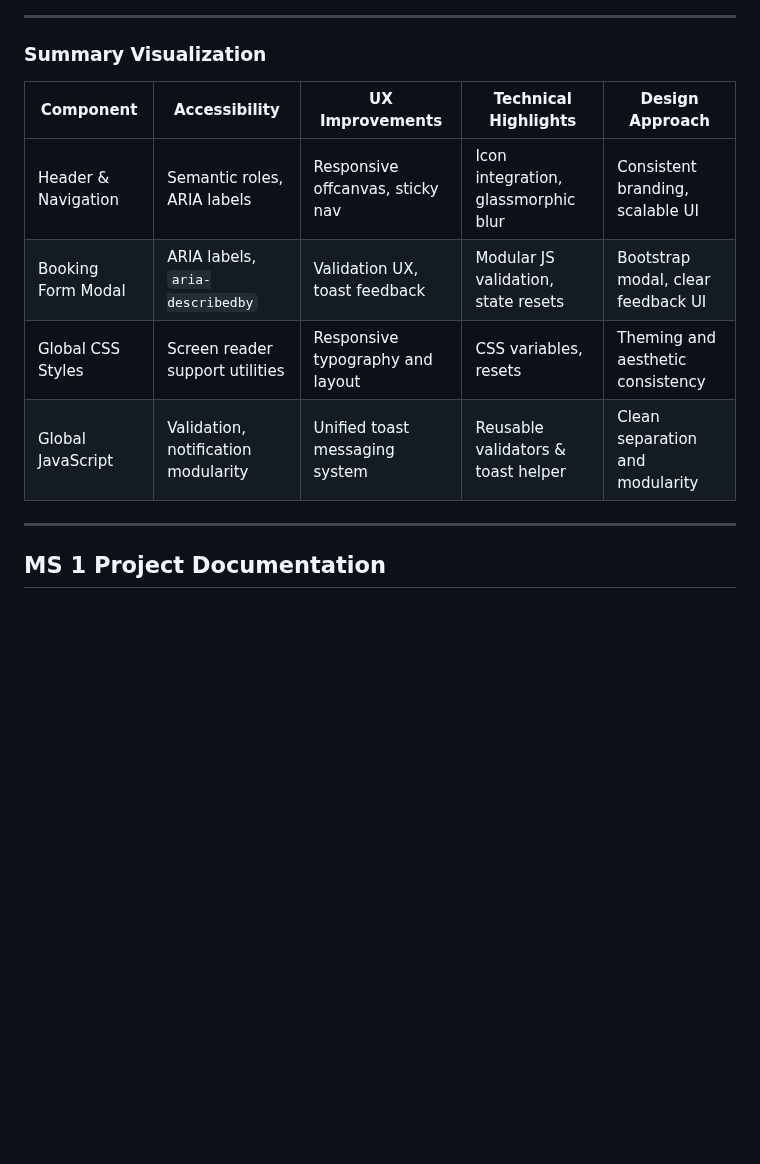
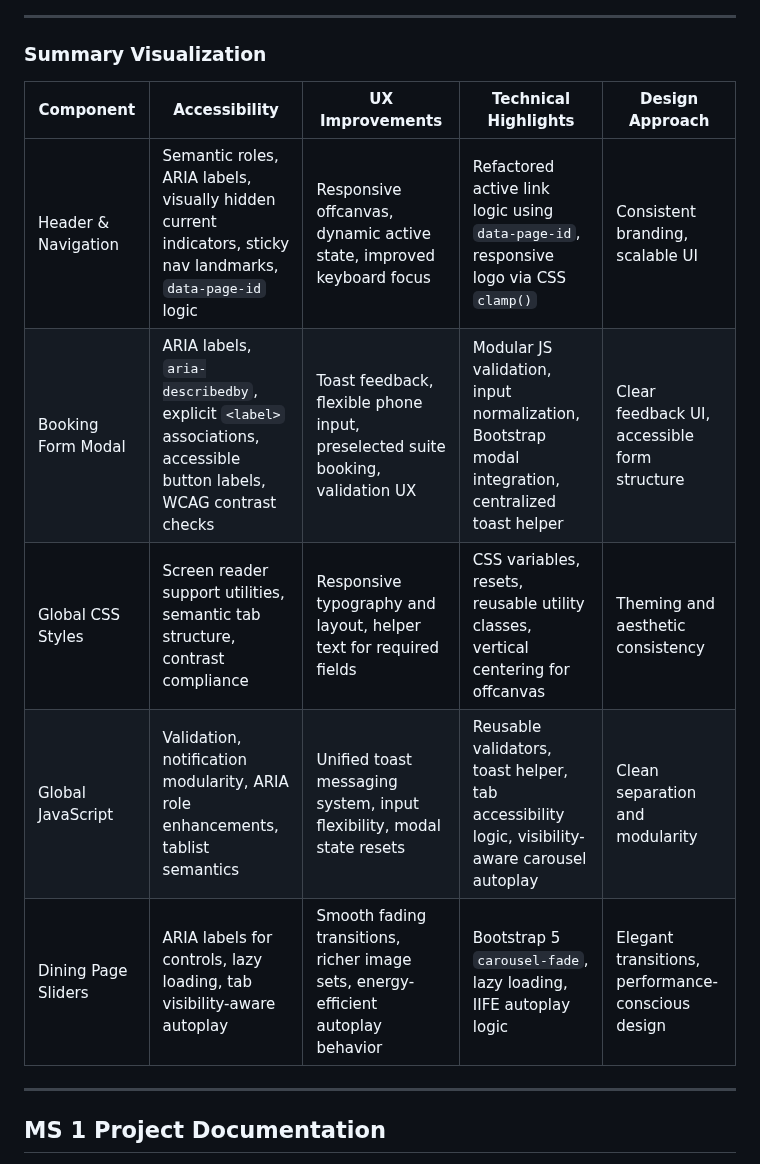
Before and after one commit to Gracielleee/WebSysTech_H3101_Group-15, a Markdown page: README.md, the part around one of its changes. Rendered like a GitHub page; blank space fills up the shorter version.

```diff
--- a/README.md
+++ b/README.md
@@ -81,12 +91,13 @@ This section documents the design and implementation details for the core reusab
 
 ### Summary Visualization
 
-| Component           | Accessibility                       | UX Improvements                  | Technical Highlights                | Design Approach                    |
-| ------------------- | ----------------------------------- | -------------------------------- | ----------------------------------- | ---------------------------------- |
-| Header & Navigation | Semantic roles, ARIA labels         | Responsive offcanvas, sticky nav | Icon integration, glassmorphic blur | Consistent branding, scalable UI   |
-| Booking Form Modal  | ARIA labels, `aria-describedby`     | Validation UX, toast feedback    | Modular JS validation, state resets | Bootstrap modal, clear feedback UI |
-| Global CSS Styles   | Screen reader support utilities     | Responsive typography and layout | CSS variables, resets               | Theming and aesthetic consistency  |
-| Global JavaScript   | Validation, notification modularity | Unified toast messaging system   | Reusable validators & toast helper  | Clean separation and modularity    |
+| Component           | Accessibility                                                                                                    | UX Improvements                                                                  | Technical Highlights                                                                              | Design Approach                                   |
+| ------------------- | ---------------------------------------------------------------------------------------------------------------- | -------------------------------------------------------------------------------- | ------------------------------------------------------------------------------------------------- | ------------------------------------------------- |
+| Header & Navigation | Semantic roles, ARIA labels, visually hidden current indicators, sticky nav landmarks, `data-page-id` logic      | Responsive offcanvas, dynamic active state, improved keyboard focus              | Refactored active link logic using `data-page-id`, responsive logo via CSS `clamp()`              | Consistent branding, scalable UI                  |
+| Booking Form Modal  | ARIA labels, `aria-describedby`, explicit `<label>` associations, accessible button labels, WCAG contrast checks | Toast feedback, flexible phone input, preselected suite booking, validation UX   | Modular JS validation, input normalization, Bootstrap modal integration, centralized toast helper | Clear feedback UI, accessible form structure      |
+| Global CSS Styles   | Screen reader support utilities, semantic tab structure, contrast compliance                                     | Responsive typography and layout, helper text for required fields                | CSS variables, resets, reusable utility classes, vertical centering for offcanvas                 | Theming and aesthetic consistency                 |
+| Global JavaScript   | Validation, notification modularity, ARIA role enhancements, tablist semantics                                   | Unified toast messaging system, input flexibility, modal state resets            | Reusable validators, toast helper, tab accessibility logic, visibility-aware carousel autoplay    | Clean separation and modularity                   |
+| Dining Page Sliders | ARIA labels for controls, lazy loading, tab visibility-aware autoplay                                            | Smooth fading transitions, richer image sets, energy-efficient autoplay behavior | Bootstrap 5 `carousel-fade`, lazy loading, IIFE autoplay logic                                    | Elegant transitions, performance-conscious design |
 
 ---
 
```
Also changed, not shown: other parts of README.md (+47 -37 lines).
